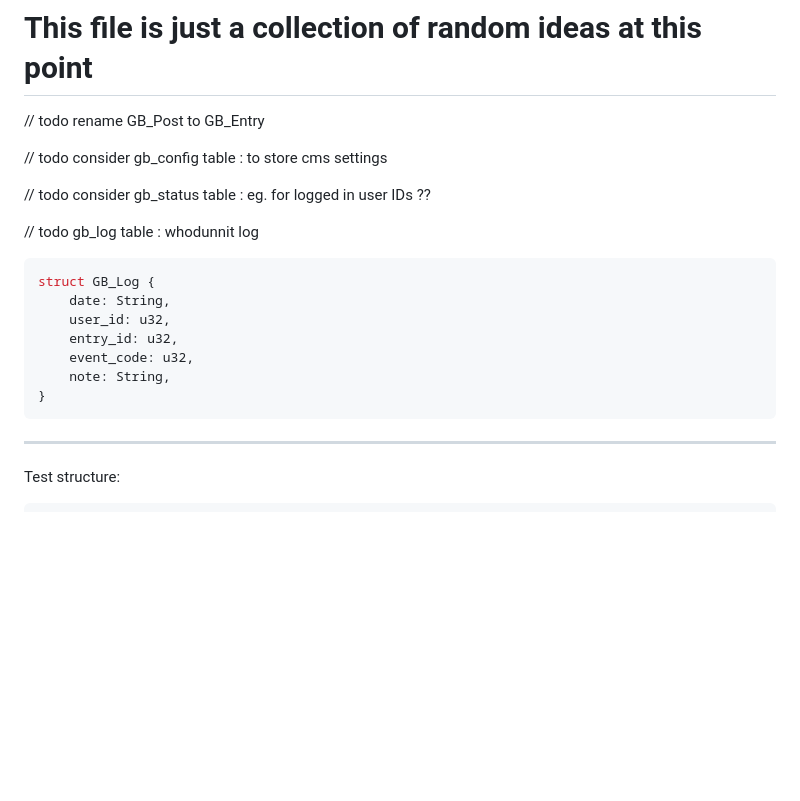
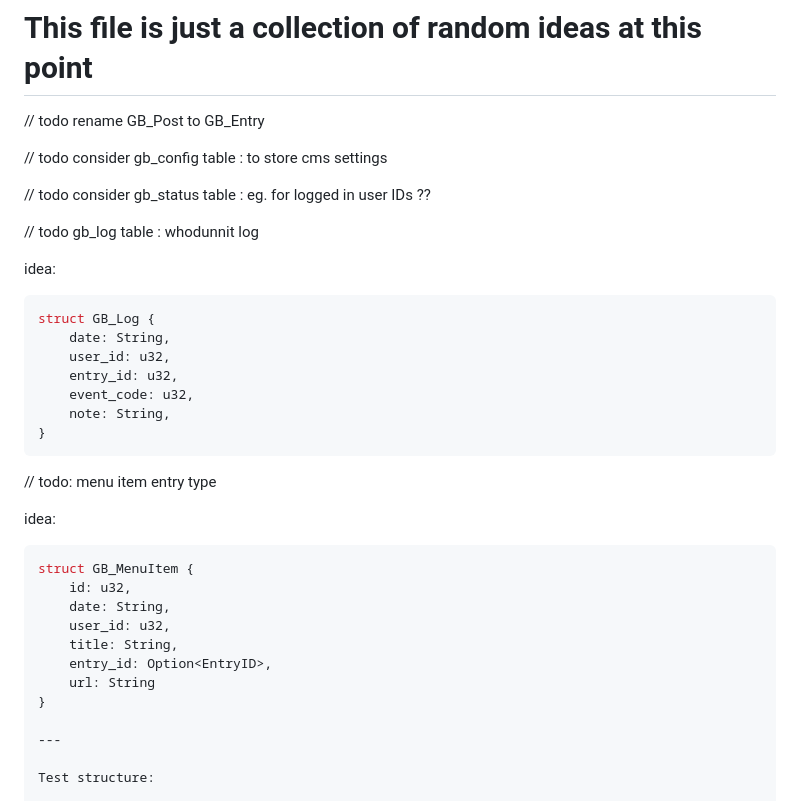
Before and after one commit to a-bakos/gazebo-cms, a Markdown page: TODO.md, the part around the change. Drawn GitHub-style; blank space fills up the shorter version.

````diff
--- a/TODO.md
+++ b/TODO.md
@@ -8,6 +8,8 @@
 
 // todo gb_log table : whodunnit log
 
+idea:
+
 ```rust
 struct GB_Log {
     date: String,
@@ -17,6 +19,20 @@ struct GB_Log {
     note: String,
 }
 ```
+
+// todo: menu item entry type
+
+idea:
+
+```rust
+struct GB_MenuItem {
+    id: u32,
+    date: String,
+    user_id: u32,
+    title: String,
+    entry_id: Option<EntryID>,
+    url: String
+}
 
 ---
 
````
